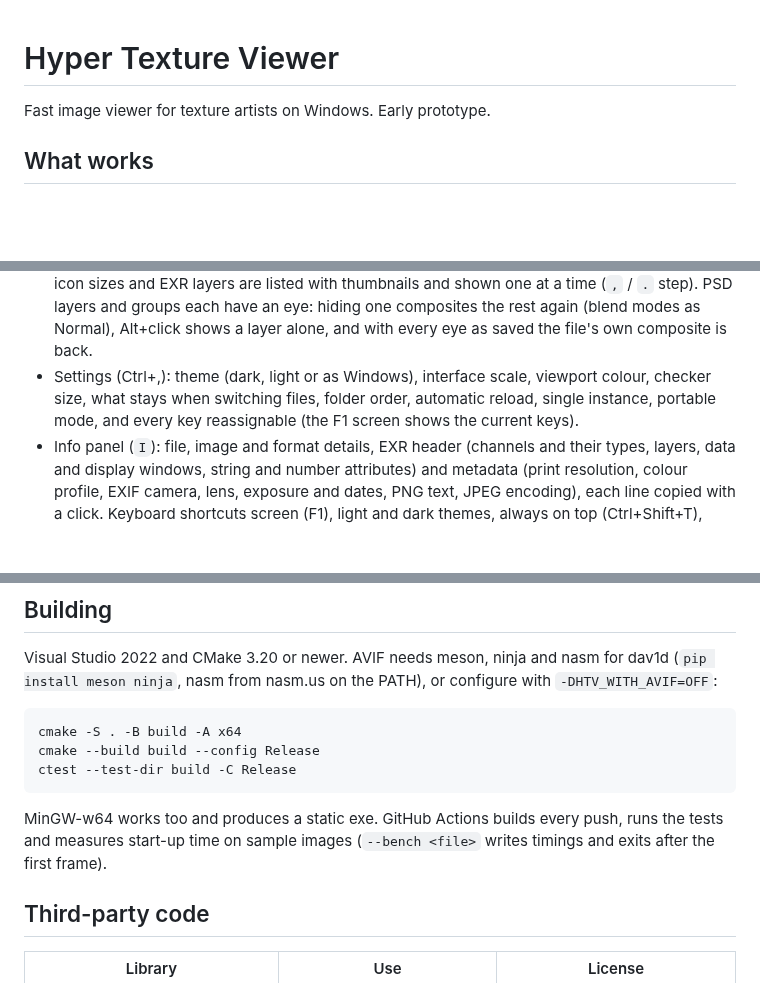
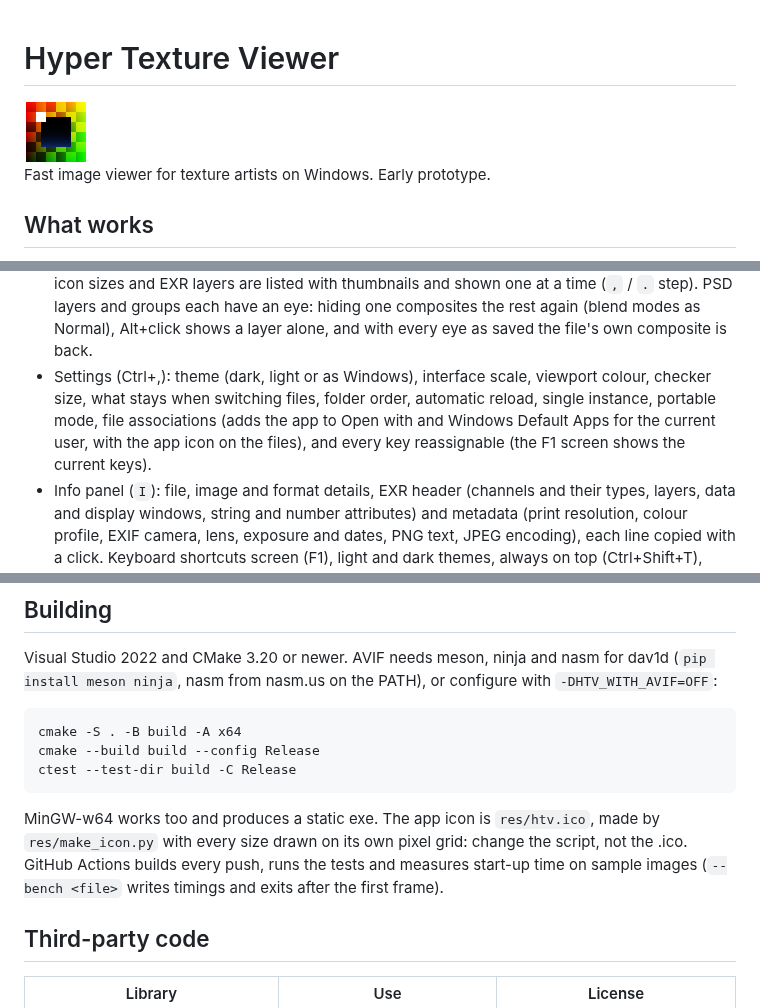
Before and after one commit to ghost345/hyper-texture-viewer, a Markdown page: README.md, 3 parts joined by grey strips. GitHub-like rendering; pictures changed too: res/htv_128.png (added); blank space fills up the shorter version.

````diff
--- a/README.md
+++ b/README.md
@@ -1,4 +1,6 @@
 # Hyper Texture Viewer
+
+<img src="res/htv_128.png" width="64" height="64" alt="">
 
 Fast image viewer for texture artists on Windows. Early prototype.
 
@@ -18,7 +20,7 @@ Fast image viewer for texture artists on Windows. Early prototype.
 - Compare (`Ctrl+K`): up to three images (A is the shown one, B and C are other files) as split shutters you drag on the image, a blend slider, or a difference through a heat ramp with adjustable gain and Max Δ / Mean Δ / Pixels Δ>2 / PSNR.
 - Frames (`L` on a GIF, APNG, or animated WebP, AVIF or JPEG XL): play, pause (Space), step (`,` / `.`) and scrub the frames, with the frame delay and loop count; delays play as in browsers (0 or 10 ms as 100 ms).
 - Layers (`L` on a file with layers): cube faces, array and volume slices (DDS, KTX), TIFF pages, icon sizes and EXR layers are listed with thumbnails and shown one at a time (`,` / `.` step). PSD layers and groups each have an eye: hiding one composites the rest again (blend modes as Normal), Alt+click shows a layer alone, and with every eye as saved the file's own composite is back.
-- Settings (Ctrl+,): theme (dark, light or as Windows), interface scale, viewport colour, checker size, what stays when switching files, folder order, automatic reload, single instance, portable mode, and every key reassignable (the F1 screen shows the current keys).
+- Settings (Ctrl+,): theme (dark, light or as Windows), interface scale, viewport colour, checker size, what stays when switching files, folder order, automatic reload, single instance, portable mode, file associations (adds the app to Open with and Windows Default Apps for the current user, with the app icon on the files), and every key reassignable (the F1 screen shows the current keys).
 - Info panel (`I`): file, image and format details, EXR header (channels and their types, layers, data and display windows, string and number attributes) and metadata (print resolution, colour profile, EXIF camera, lens, exposure and dates, PNG text, JPEG encoding), each line copied with a click. Keyboard shortcuts screen (F1), light and dark themes, always on top (Ctrl+Shift+T), window opacity and, when on top or below 100%, transparent to mouse (Ctrl+T while the window has the focus), borderless window that hides its bars with Tab.
 - The top bar folds its tools into a "..." menu one at a time as the window narrows; the window stops shrinking before anything would overlap.
 - Files load in the background with progress; images you leave stay decoded in a cache (size in Settings) and the folder's neighbours are decoded ahead, so Previous/Next is instant; the open file reloads when it changes on disk, a broken file shows what went wrong without stopping browsing. Recent files with thumbnails, paste from the clipboard.
@@ -57,7 +59,7 @@ cmake --build build --config Release
 ctest --test-dir build -C Release
 ```
 
-MinGW-w64 works too and produces a static exe. GitHub Actions builds every push, runs the tests and measures start-up time on sample images (`--bench <file>` writes timings and exits after the first frame).
+MinGW-w64 works too and produces a static exe. The app icon is `res/htv.ico`, made by `res/make_icon.py` with every size drawn on its own pixel grid: change the script, not the .ico. GitHub Actions builds every push, runs the tests and measures start-up time on sample images (`--bench <file>` writes timings and exits after the first frame).
 
 ## Third-party code
 
````
Also changed, not shown: 8 other files.
